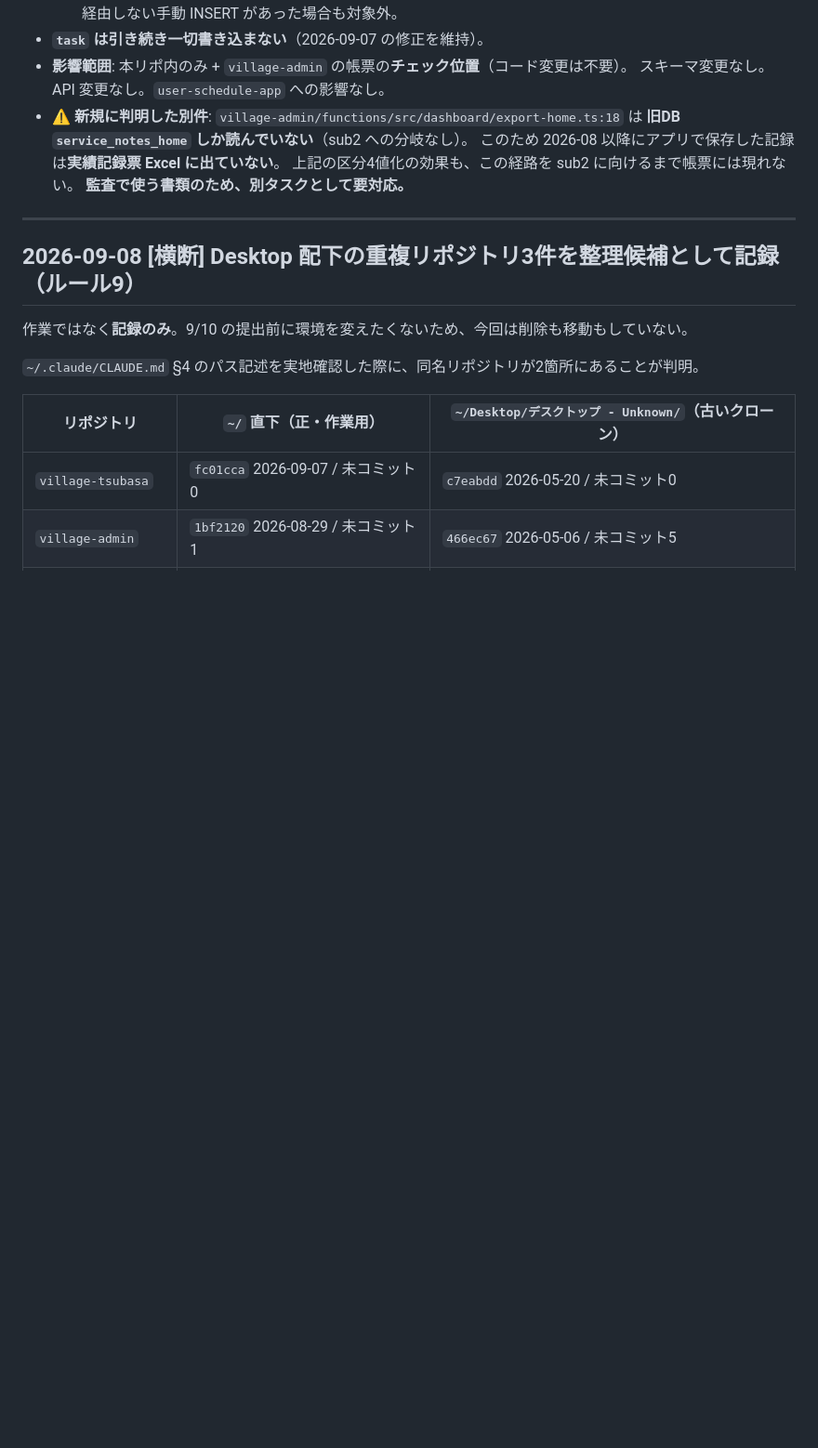
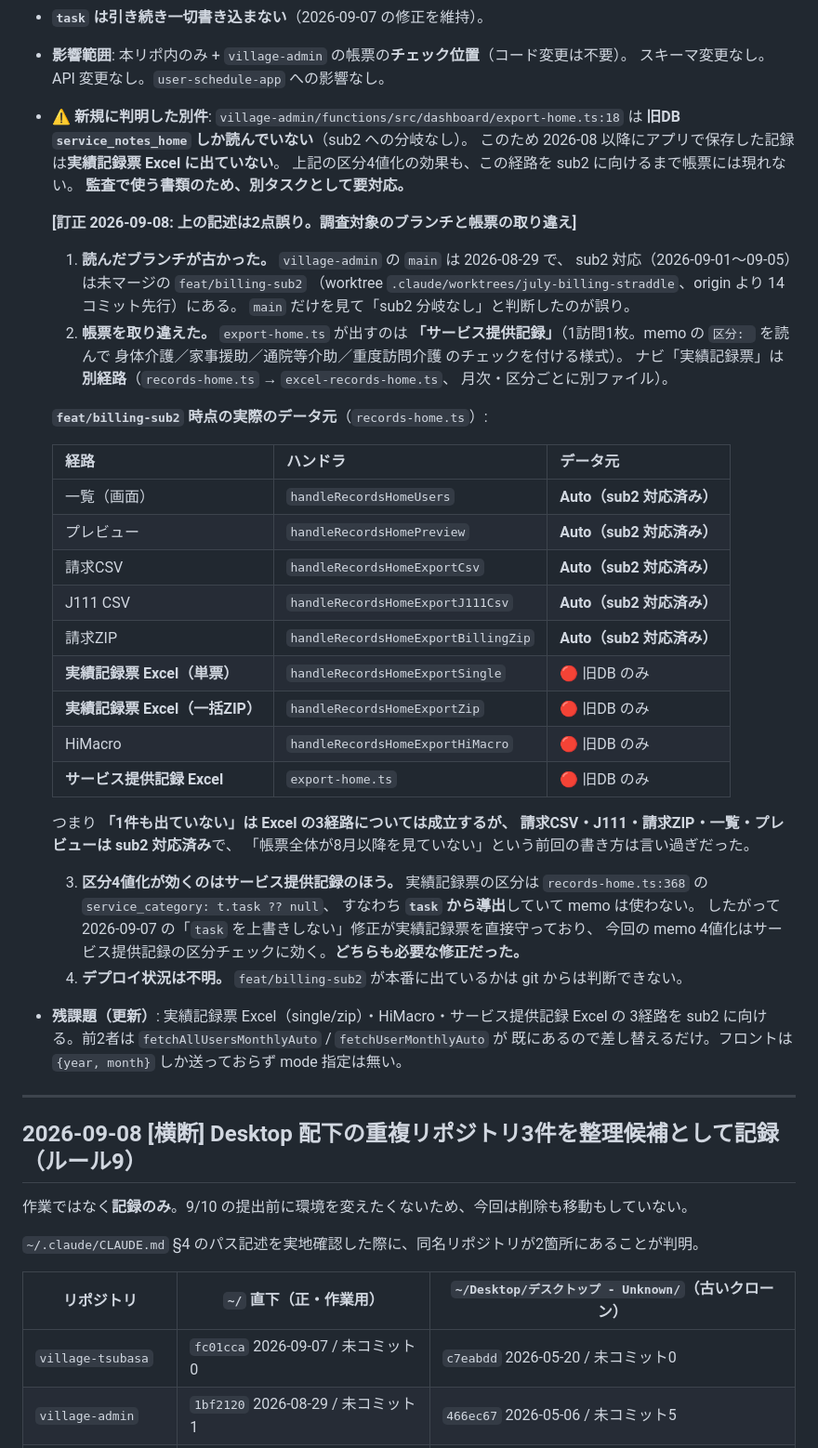
Before and after one commit to tsubasa-okuhara/village-tsubasa, a Markdown page: docs/CHANGELOG.md, the part around the change. Shown at 93% size. Rendered like a GitHub page; blank space fills up the shorter version.

Commit message:
docs(changelog): export-home の調査結果を訂正（ブランチと帳票の取り違え）
2026-09-07 エントリの ⚠️ 記述が2点誤っていたので訂正を追記。

1. village-admin の main（08-29）だけを見て「sub2 分岐なし」と判断していた。
   sub2 対応は未マージの feat/billing-sub2（worktree）にある。
2. export-home.ts が出すのは「サービス提供記録」で、ナビ「実績記録票」は
   records-home.ts → excel-records-home.ts の別経路。

実際は請求CSV・J111・請求ZIP・一覧・プレビューが sub2 対応済みで、
旧DB のままなのは Excel の3経路のみ。「帳票全体が8月以降を見ていない」は誤り。

また実績記録票の区分は records-home.ts:368 の task から導出しており memo を
使わない。9/7 の task 保護が実績記録票を、今回の memo 4値化がサービス提供記録を
それぞれ守る関係だった。

Co-Authored-By: Claude Opus 5 (1M context) <noreply@anthropic.com>
Claude-Session: https://claude.ai/code/session_01FX93PpV5Efyjitrw15vo9S

```diff
--- a/docs/CHANGELOG.md
+++ b/docs/CHANGELOG.md
@@ -56,6 +56,47 @@ Notion「2026-07-26 ヘルパー向けサービス記録 記載基準対応（
   このため 2026-08 以降にアプリで保存した記録は**実績記録票 Excel に出ていない**。
   上記の区分4値化の効果も、この経路を sub2 に向けるまで帳票には現れない。
   **監査で使う書類のため、別タスクとして要対応。**
+
+  **[訂正 2026-09-08: 上の記述は2点誤り。調査対象のブランチと帳票の取り違え]**
+
+  1. **読んだブランチが古かった。** `village-admin` の `main` は 2026-08-29 で、
+     sub2 対応（2026-09-01〜09-05）は未マージの `feat/billing-sub2`
+     （worktree `.claude/worktrees/july-billing-straddle`、origin より 14 コミット先行）にある。
+     `main` だけを見て「sub2 分岐なし」と判断したのが誤り。
+  2. **帳票を取り違えた。** `export-home.ts` が出すのは
+     **「サービス提供記録」**（1訪問1枚。memo の `区分: ` を読んで
+     身体介護／家事援助／通院等介助／重度訪問介護 のチェックを付ける様式）。
+     ナビ「実績記録票」は**別経路**（`records-home.ts` → `excel-records-home.ts`、
+     月次・区分ごとに別ファイル）。
+
+  **`feat/billing-sub2` 時点の実際のデータ元**（`records-home.ts`）:
+
+  | 経路 | ハンドラ | データ元 |
+  |---|---|---|
+  | 一覧（画面） | `handleRecordsHomeUsers` | **Auto（sub2 対応済み）** |
+  | プレビュー | `handleRecordsHomePreview` | **Auto（sub2 対応済み）** |
+  | 請求CSV | `handleRecordsHomeExportCsv` | **Auto（sub2 対応済み）** |
+  | J111 CSV | `handleRecordsHomeExportJ111Csv` | **Auto（sub2 対応済み）** |
+  | 請求ZIP | `handleRecordsHomeExportBillingZip` | **Auto（sub2 対応済み）** |
+  | **実績記録票 Excel（単票）** | `handleRecordsHomeExportSingle` | 🔴 旧DB のみ |
+  | **実績記録票 Excel（一括ZIP）** | `handleRecordsHomeExportZip` | 🔴 旧DB のみ |
+  | HiMacro | `handleRecordsHomeExportHiMacro` | 🔴 旧DB のみ |
+  | **サービス提供記録 Excel** | `export-home.ts` | 🔴 旧DB のみ |
+
+  つまり **「1件も出ていない」は Excel の3経路については成立するが、
+  請求CSV・J111・請求ZIP・一覧・プレビューは sub2 対応済み**で、
+  「帳票全体が8月以降を見ていない」という前回の書き方は言い過ぎだった。
+
+  3. **区分4値化が効くのはサービス提供記録のほう。**
+     実績記録票の区分は `records-home.ts:368` の `service_category: t.task ?? null`、
+     すなわち **`task` から導出**していて memo は使わない。
+     したがって 2026-09-07 の「`task` を上書きしない」修正が実績記録票を直接守っており、
+     今回の memo 4値化はサービス提供記録の区分チェックに効く。**どちらも必要な修正だった。**
+  4. **デプロイ状況は不明。** `feat/billing-sub2` が本番に出ているかは git からは判断できない。
+
+- **残課題（更新）**: 実績記録票 Excel（single/zip）・HiMacro・サービス提供記録 Excel の
+  3経路を sub2 に向ける。前2者は `fetchAllUsersMonthlyAuto` / `fetchUserMonthlyAuto` が
+  既にあるので差し替えるだけ。フロントは `{year, month}` しか送っておらず mode 指定は無い。
 
 ---
 
```
